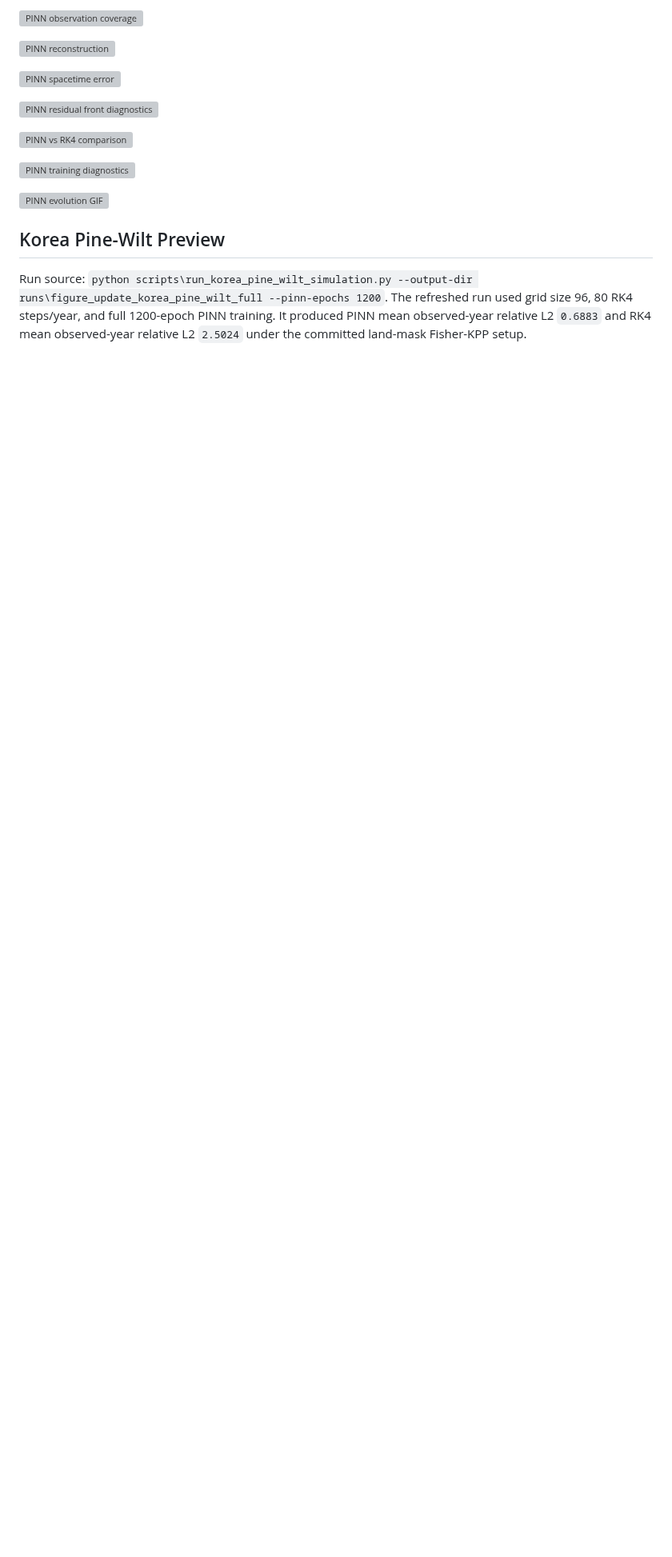
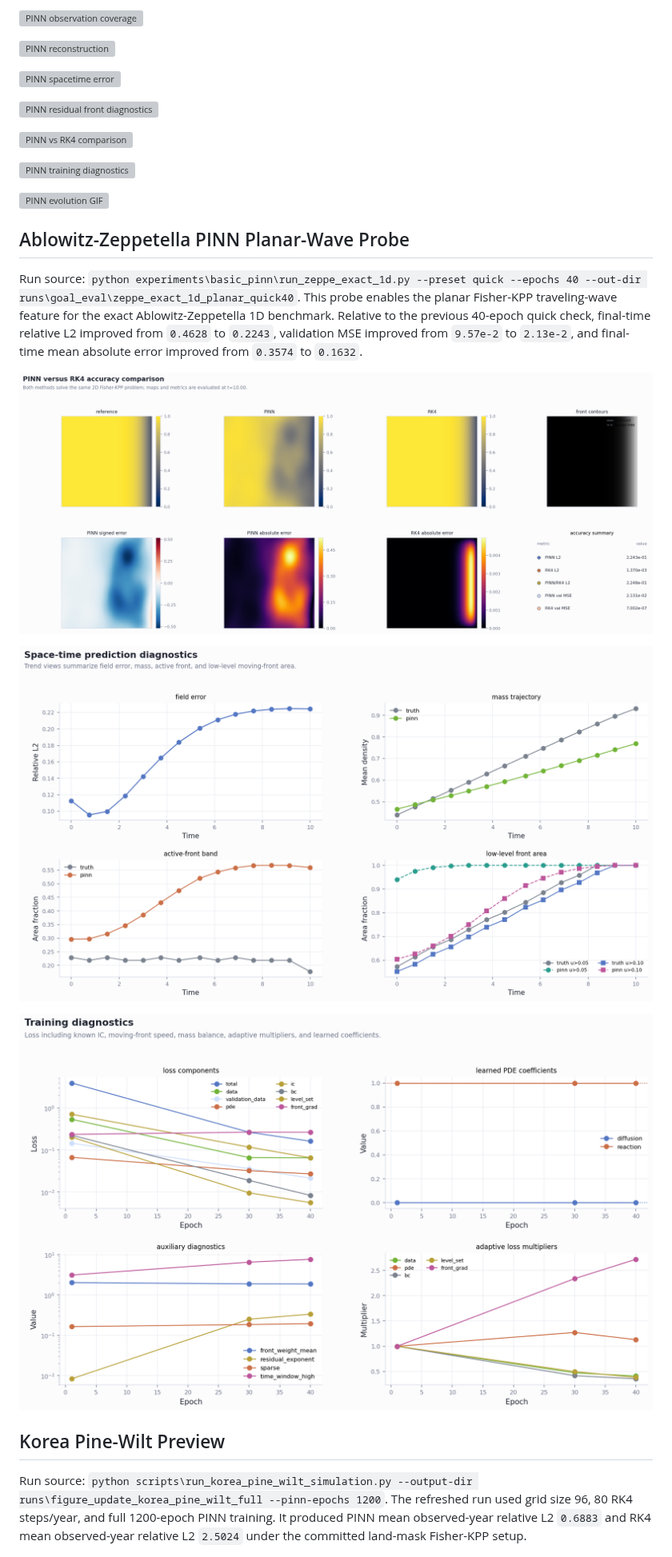
Before and after one commit to rladbsco24/fisher-pinn, a Markdown page: docs/figure_previews/README.md, the part around the change. Shown at 80% size. Drawn GitHub-style; pictures changed too: docs/figure_previews/pinn_az_planar_quick40_comparison.png (added), docs/figure_previews/pinn_az_planar_quick40_spacetime_error.png (added), docs/figure_previews/pinn_az_planar_quick40_training_diagnostics.png (added); blank space fills up the shorter version; grey boxes are pictures that could not be loaded.

Commit message:
Add planar wave features for AZ PINN

```diff
--- a/docs/figure_previews/README.md
+++ b/docs/figure_previews/README.md
@@ -107,6 +107,21 @@ The refreshed run produced `pinn_final_time_relative_l2 = 0.9769`,
 
 ![PINN evolution GIF](pinn_evolution.gif)
 
+## Ablowitz-Zeppetella PINN Planar-Wave Probe
+
+Run source: `python experiments\basic_pinn\run_zeppe_exact_1d.py --preset quick --epochs 40 --out-dir runs\goal_eval\zeppe_exact_1d_planar_quick40`.
+This probe enables the planar Fisher-KPP traveling-wave feature for the exact
+Ablowitz-Zeppetella 1D benchmark. Relative to the previous 40-epoch quick check,
+final-time relative L2 improved from `0.4628` to `0.2243`, validation MSE improved
+from `9.57e-2` to `2.13e-2`, and final-time mean absolute error improved from
+`0.3574` to `0.1632`.
+
+![AZ planar PINN vs RK4 comparison](pinn_az_planar_quick40_comparison.png)
+
+![AZ planar PINN spacetime error](pinn_az_planar_quick40_spacetime_error.png)
+
+![AZ planar PINN training diagnostics](pinn_az_planar_quick40_training_diagnostics.png)
+
 ## Korea Pine-Wilt Preview
 
 Run source: `python scripts\run_korea_pine_wilt_simulation.py --output-dir runs\figure_update_korea_pine_wilt_full --pinn-epochs 1200`.
```
Also changed, not shown: README.md (+8 -0 lines), 7 other files.
